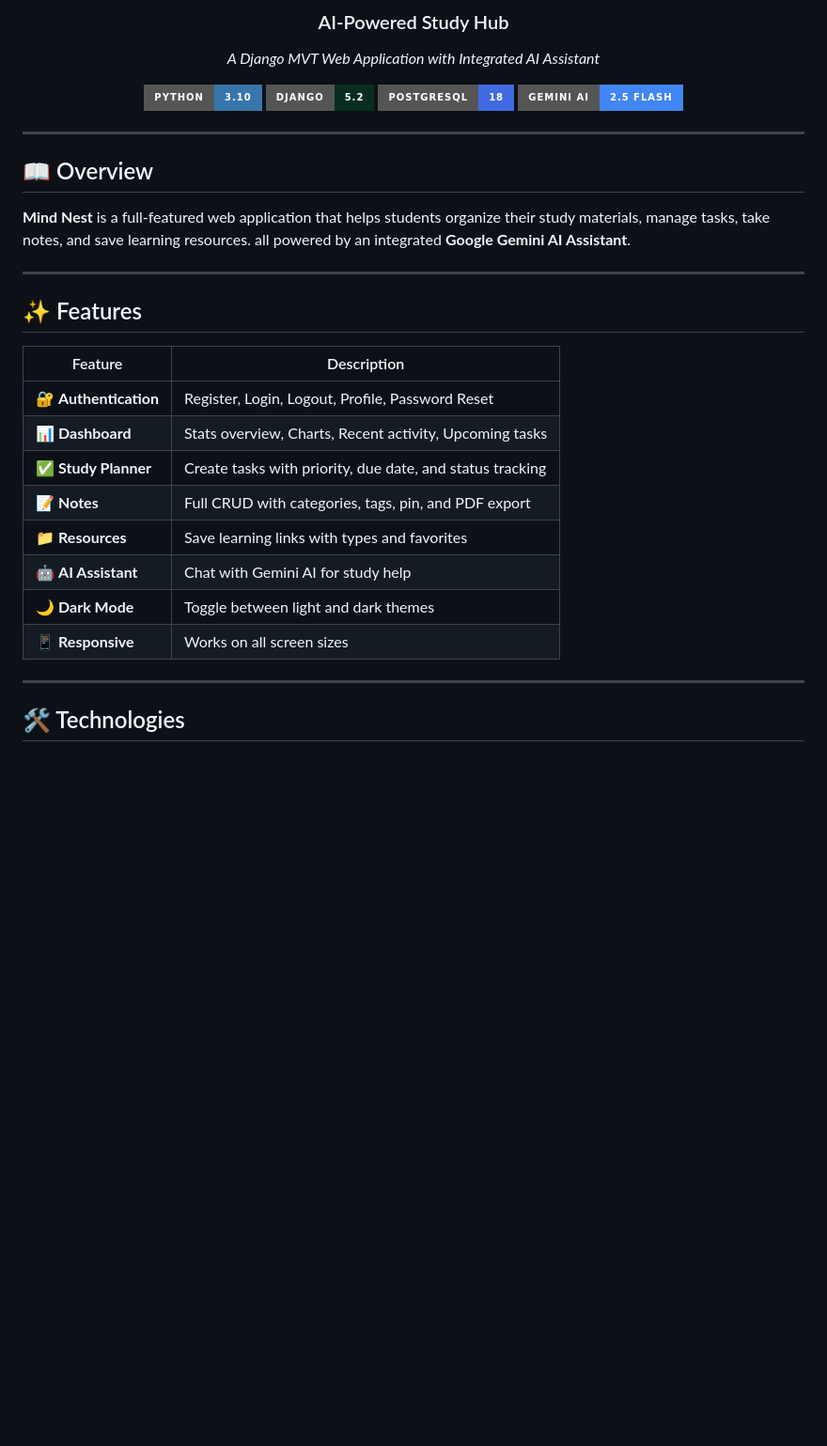
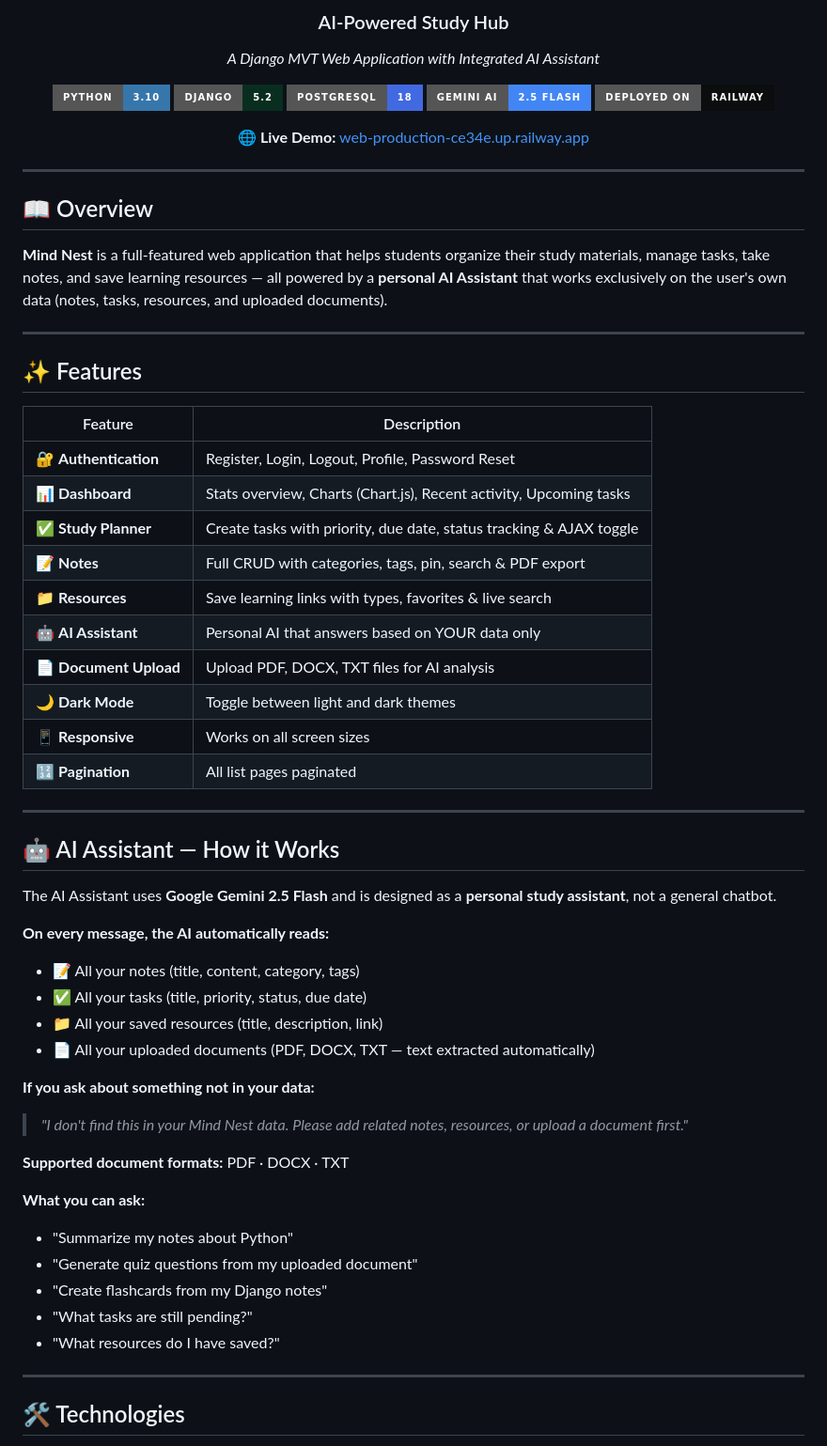
Before and after one commit to Mohamed3taa/Mind_Nest, a Markdown page: README.md, the part around one of its changes. Shown at 94% size. Rendered like a GitHub page; badges without logos; blank space fills up the shorter version.

Commit message:
Update README — add AI document upload, live demo link, 11 tables

```diff
--- a/README.md
+++ b/README.md
@@ -9,6 +9,9 @@
 ![Django](https://img.shields.io/badge/Django-5.2-092E20?style=for-the-badge&logo=django&logoColor=white)
 ![PostgreSQL](https://img.shields.io/badge/PostgreSQL-18-4169E1?style=for-the-badge&logo=postgresql&logoColor=white)
 ![Gemini](https://img.shields.io/badge/Gemini_AI-2.5_Flash-4285F4?style=for-the-badge&logo=google&logoColor=white)
+![Railway](https://img.shields.io/badge/Deployed_on-Railway-0B0D0E?style=for-the-badge&logo=railway&logoColor=white)
+
+**🌐 Live Demo:** [web-production-ce34e.up.railway.app](https://web-production-ce34e.up.railway.app)
 
 </div>
 
@@ -16,7 +19,7 @@
 
 ## 📖 Overview
 
-**Mind Nest** is a full-featured web application that helps students organize their study materials, manage tasks, take notes, and save learning resources. all powered by an integrated **Google Gemini AI Assistant**.
+**Mind Nest** is a full-featured web application that helps students organize their study materials, manage tasks, take notes, and save learning resources — all powered by a **personal AI Assistant** that works exclusively on the user's own data (notes, tasks, resources, and uploaded documents).
 
 ---
 
@@ -25,13 +28,39 @@
 | Feature | Description |
 |---------|-------------|
 | 🔐 **Authentication** | Register, Login, Logout, Profile, Password Reset |
-| 📊 **Dashboard** | Stats overview, Charts, Recent activity, Upcoming tasks |
-| ✅ **Study Planner** | Create tasks with priority, due date, and status tracking |
-| 📝 **Notes** | Full CRUD with categories, tags, pin, and PDF export |
-| 📁 **Resources** | Save learning links with types and favorites |
-| 🤖 **AI Assistant** | Chat with Gemini AI for study help |
+| 📊 **Dashboard** | Stats overview, Charts (Chart.js), Recent activity, Upcoming tasks |
+| ✅ **Study Planner** | Create tasks with priority, due date, status tracking & AJAX toggle |
+| 📝 **Notes** | Full CRUD with categories, tags, pin, search & PDF export |
+| 📁 **Resources** | Save learning links with types, favorites & live search |
+| 🤖 **AI Assistant** | Personal AI that answers based on YOUR data only |
+| 📄 **Document Upload** | Upload PDF, DOCX, TXT files for AI analysis |
 | 🌙 **Dark Mode** | Toggle between light and dark themes |
 | 📱 **Responsive** | Works on all screen sizes |
+| 🔢 **Pagination** | All list pages paginated |
+
+---
+
+## 🤖 AI Assistant — How it Works
+
+The AI Assistant uses **Google Gemini 2.5 Flash** and is designed as a **personal study assistant**, not a general chatbot.
+
+**On every message, the AI automatically reads:**
+- 📝 All your notes (title, content, category, tags)
+- ✅ All your tasks (title, priority, status, due date)
+- 📁 All your saved resources (title, description, link)
+- 📄 All your uploaded documents (PDF, DOCX, TXT — text extracted automatically)
+
+**If you ask about something not in your data:**
+> *"I don't find this in your Mind Nest data. Please add related notes, resources, or upload a document first."*
+
+**Supported document formats:** PDF · DOCX · TXT
+
+**What you can ask:**
+- "Summarize my notes about Python"
+- "Generate quiz questions from my uploaded document"
+- "Create flashcards from my Django notes"
+- "What tasks are still pending?"
+- "What resources do I have saved?"
 
 ---
 
```
Also changed, not shown: other parts of README.md (+44 -17 lines).
